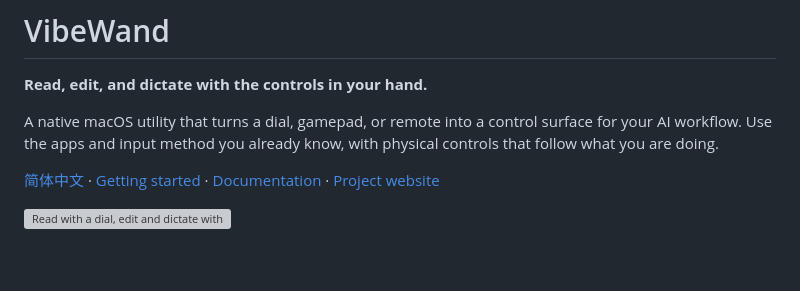
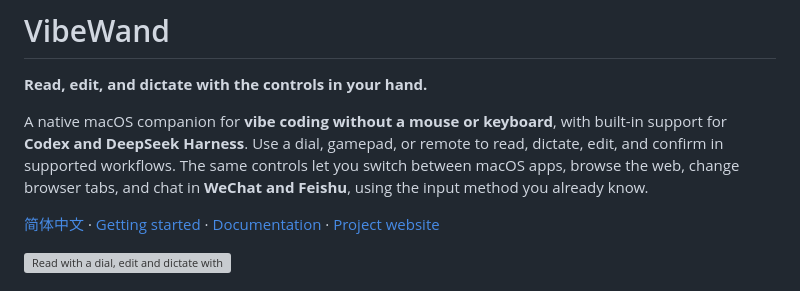
Before and after one commit to xuhao1/VibeWand, a Markdown page: README.md, the part around the change. Rendered like a GitHub page; blank space fills up the shorter version; grey boxes are pictures that could not be loaded.

```diff
--- a/README.md
+++ b/README.md
@@ -2,7 +2,7 @@
 
 **Read, edit, and dictate with the controls in your hand.**
 
-A native macOS utility that turns a dial, gamepad, or remote into a control surface for your AI workflow. Use the apps and input method you already know, with physical controls that follow what you are doing.
+A native macOS companion for **vibe coding without a mouse or keyboard**, with built-in support for **Codex and DeepSeek Harness**. Use a dial, gamepad, or remote to read, dictate, edit, and confirm in supported workflows. The same controls let you switch between macOS apps, browse the web, change browser tabs, and chat in **WeChat and Feishu**, using the input method you already know.
 
 [简体中文](README.zh-CN.md) · [Getting started](docs/getting-started.en.md) · [Documentation](docs/README.md) · [Project website](https://vibewand.xuhao1.me)
 
```
Also changed, not shown: README.zh-CN.md (+1 -1 lines).
